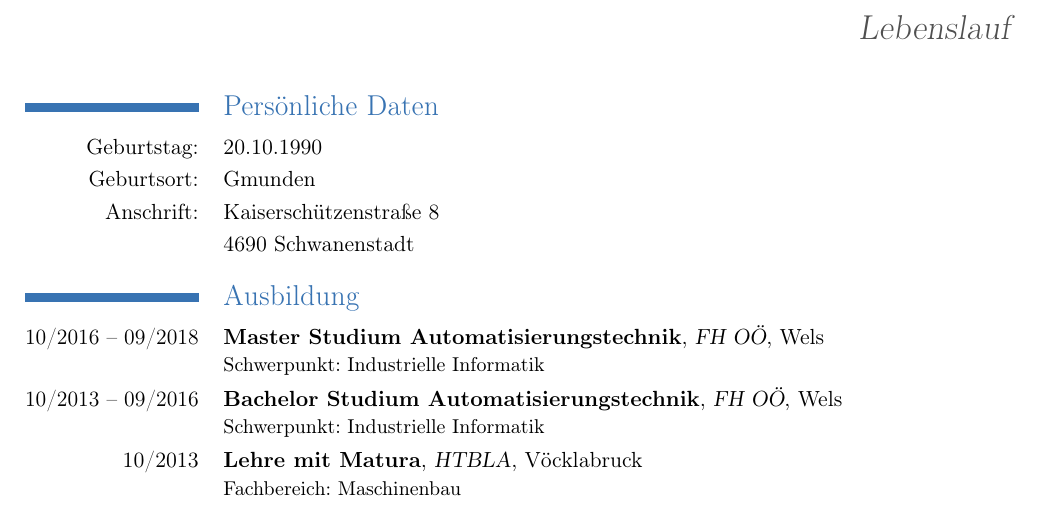
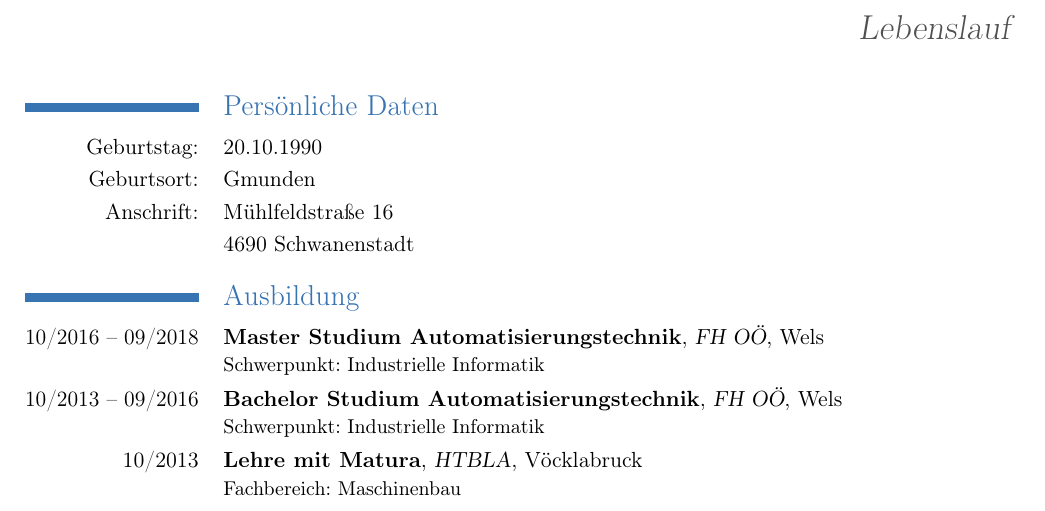
Before and after one commit to JuergenBuchner/Lebenslauf, a LaTeX CV (Lebenslauf.tex): part of page 1 of 2, cut so that both start at the same text. Compiled offline with pdfLaTeX.

Commit message:
Adresse geändert

```diff
--- a/Lebenslauf.tex
+++ b/Lebenslauf.tex
@@ -49,7 +49,9 @@
  %Die persönlichen Daten:
 \name{\textcolor{lightgrey}{Jürgen}}{\textcolor{grey}{Buchner}}
 \title{\textcolor{grey}{Lebenslauf}}
-\address{Kaiserschützenstraße 8}{4690 Schwanenstadt}
+\newcommand{\street}{Mühlfeldstraße 16}
+\newcommand{\city}{4690 Schwanenstadt}
+\address{\street}{\city}
 \phone[mobile]{+43\,699\,17952841}
 \email{juergenbuchner@gmail.com}
 %\homepage{www.meine-homepage.de}
@@ -60,15 +62,14 @@
 %\extrainfo{Hier können extra Informaitonen stehen.}
 \photo[3cm]{foto}  %Die Dateiendung wird weggelassen.
 %\quote{"Hier kann mein Lebensmotto oder ein Zitat stehen."}
-
 \begin{document}
   \makecvtitle
   \vspace*{-5mm}
   \section{Persönliche Daten}
   \cvline{Geburtstag:}{20.10.1990}
   \cvline{Geburtsort:}{Gmunden}
-  \cvline{Anschrift:}{Kaiserschützenstraße 8}
-  \cvline{}{4690 Schwanenstadt}
+  \cvline{Anschrift:}{\street}
+  \cvline{}{\city}
 
   \section{Ausbildung}
   \cventry{10/2016 -- 09/2018}{Master Studium Automatisierungstechnik}{FH OÖ}{Wels}{}{Schwerpunkt: Industrielle Informatik}
```
Also changed, not shown: Lebenslauf.pdf, 2 other files.
